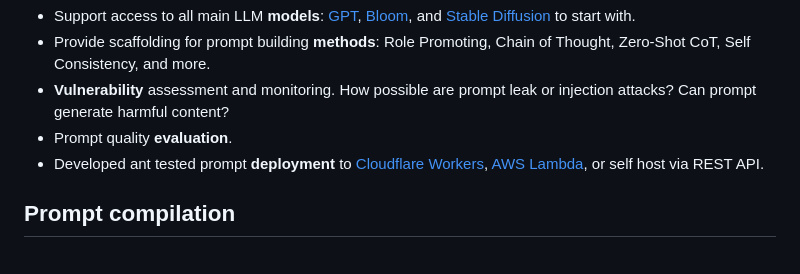
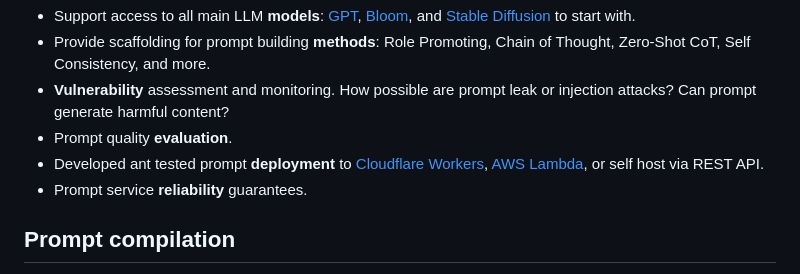
Before and after one commit to zmedelis/bosquet, a Markdown page: README.md, the part around the change. Rendered like a GitHub page.

```diff
--- a/README.md
+++ b/README.md
@@ -14,6 +14,7 @@ Bosquet is building functionality to aid with those challenges:
 * **Vulnerability** assessment and monitoring. How possible are prompt leak or injection attacks? Can prompt generate harmful content?
 * Prompt quality **evaluation**.
 * Developed ant tested prompt **deployment** to [Cloudflare Workers](https://workers.cloudflare.com/), [AWS Lambda](https://aws.amazon.com/lambda/), or self host via REST API.
+* Prompt service **reliability** guarantees.
 
 ## Prompt compilation
 
```
